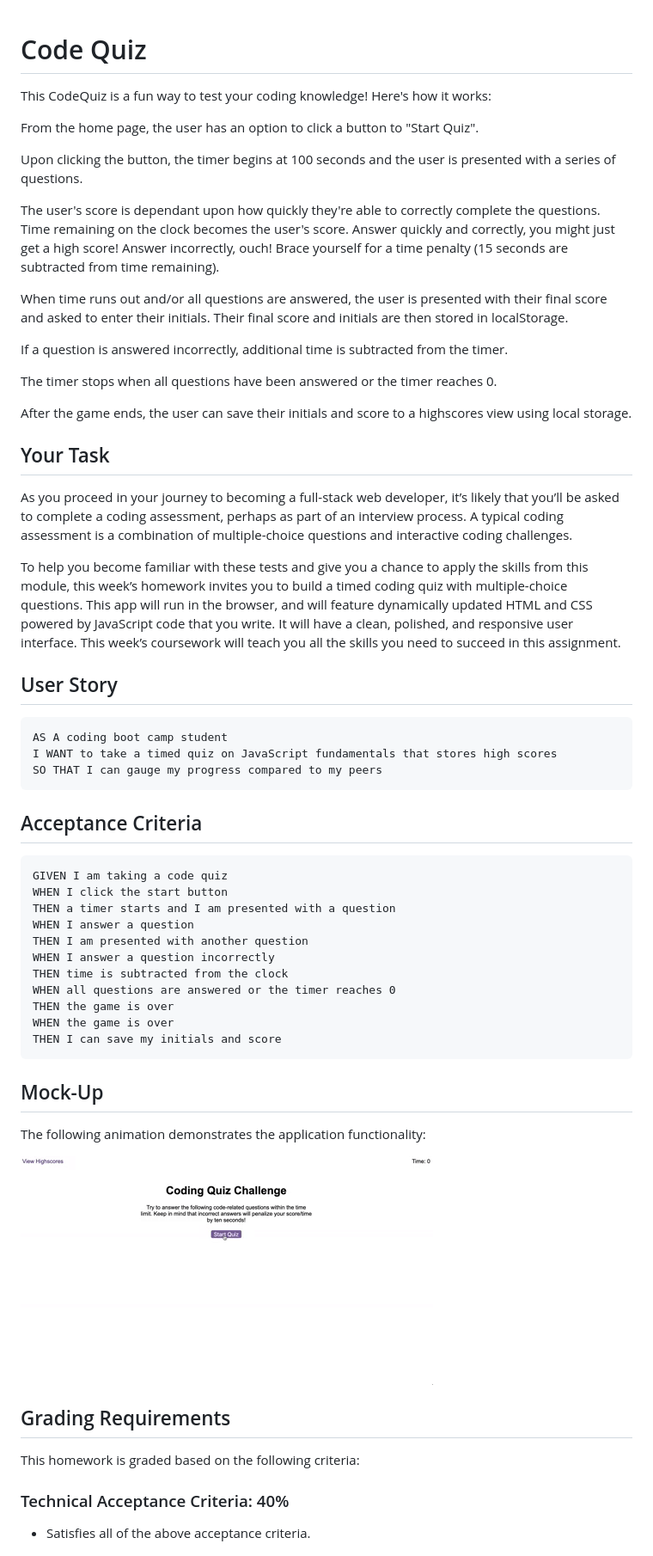
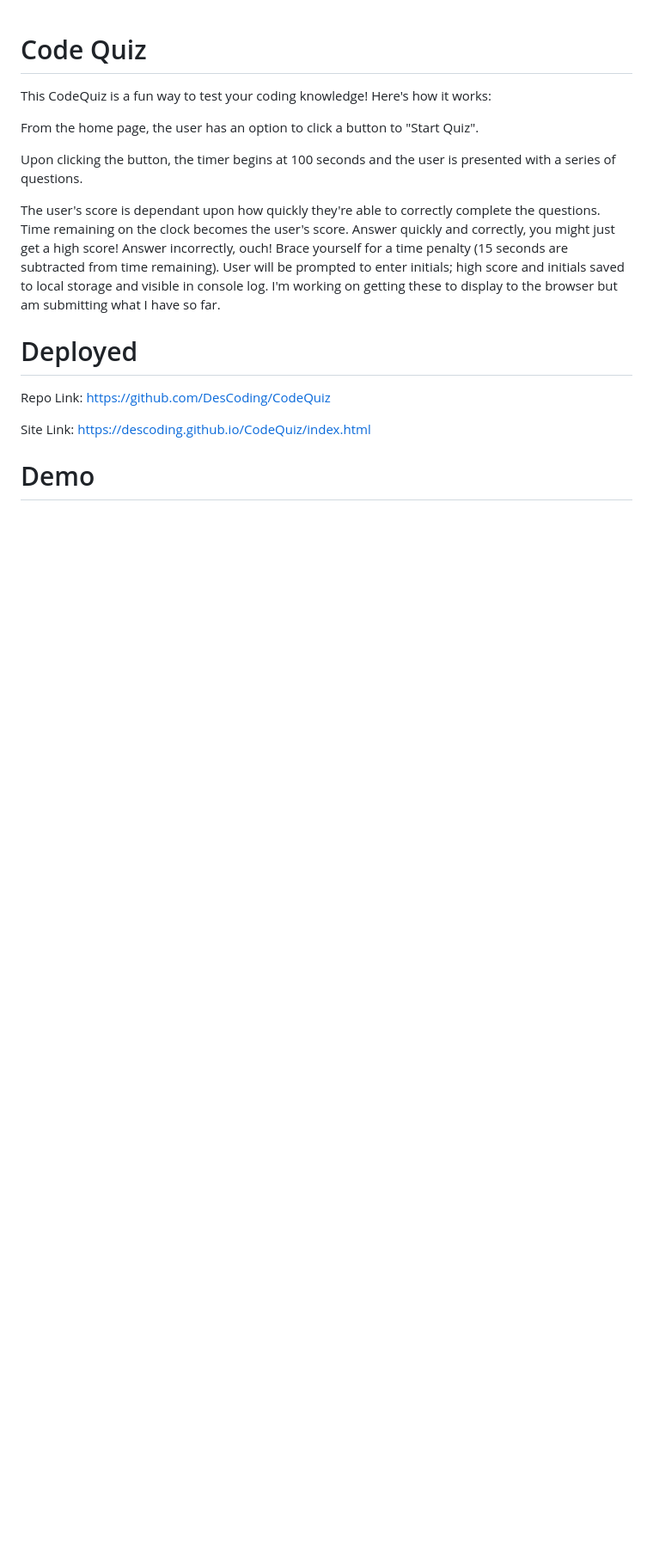
Before and after one commit to DesCoding/CodeQuiz, a Markdown page: README.md, the part around the change printed below. Shown: that part at 86% size. Rendered like a GitHub page; blank space fills up the shorter version.

Commit message:
finalized read me, updated JS logic to stop timer, collect initials, and add initials and score to local server

````diff
--- a/README.md
+++ b/README.md
@@ -6,61 +6,13 @@ From the home page, the user has an option to click a button to "Start Quiz".
 
 Upon clicking the button, the timer begins at 100 seconds and the user is presented with a series of questions.
 
-The user's score is dependant upon how quickly they're able to correctly complete the questions.  Time remaining on the clock becomes the user's score.  Answer quickly and correctly, you might just get a high score! Answer incorrectly, ouch!  Brace yourself for a time penalty (15 seconds are subtracted from time remaining).
+The user's score is dependant upon how quickly they're able to correctly complete the questions.  Time remaining on the clock becomes the user's score.  Answer quickly and correctly, you might just get a high score! Answer incorrectly, ouch!  Brace yourself for a time penalty (15 seconds are subtracted from time remaining).  User will be prompted to enter initials; high score and initials saved to local storage and visible in console log.  I'm working on getting these to display to the browser but am submitting what I have so far.
 
-When time runs out and/or all questions are answered, the user is presented with their final score and asked to enter their initials. Their final score and initials are then stored in localStorage.
+# Deployed
 
-If a question is answered incorrectly, additional time is subtracted from the timer.
+Repo Link:  https://github.com/DesCoding/CodeQuiz
 
-The timer stops when all questions have been answered or the timer reaches 0.
+Site Link:  https://descoding.github.io/CodeQuiz/index.html
 
-After the game ends, the user can save their initials and score to a highscores view using local storage.
+# Demo
 
-## Your Task
-
-As you proceed in your journey to becoming a full-stack web developer, it’s likely that you’ll be asked to complete a coding assessment, perhaps as part of an interview process. A typical coding assessment is a combination of multiple-choice questions and interactive coding challenges.
-
-To help you become familiar with these tests and give you a chance to apply the skills from this module, this week’s homework invites you to build a timed coding quiz with multiple-choice questions. This app will run in the browser, and will feature dynamically updated HTML and CSS powered by JavaScript code that you write. It will have a clean, polished, and responsive user interface. This week’s coursework will teach you all the skills you need to succeed in this assignment.
-
-
-## User Story
-
-```
-AS A coding boot camp student
-I WANT to take a timed quiz on JavaScript fundamentals that stores high scores
-SO THAT I can gauge my progress compared to my peers
-```
-
-
-## Acceptance Criteria
-
-```
-GIVEN I am taking a code quiz
-WHEN I click the start button
-THEN a timer starts and I am presented with a question
-WHEN I answer a question
-THEN I am presented with another question
-WHEN I answer a question incorrectly
-THEN time is subtracted from the clock
-WHEN all questions are answered or the timer reaches 0
-THEN the game is over
-WHEN the game is over
-THEN I can save my initials and score
-```
-
-
-## Mock-Up
-
-The following animation demonstrates the application functionality:
-
-![code quiz](./Assets/04-web-apis-homework-demo.gif)
-
-
-## Grading Requirements
-
-This homework is graded based on the following criteria:
-
-### Technical Acceptance Criteria: 40%
-
-* Satisfies all of the above acceptance criteria.
-
````
Also changed, not shown: other parts of README.md (+1 -41 lines), Assets/QUIZDEMO.png (added), 2 other files.
